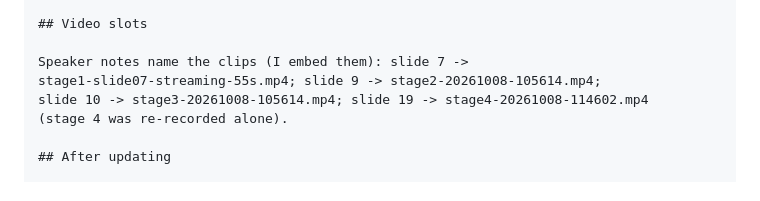
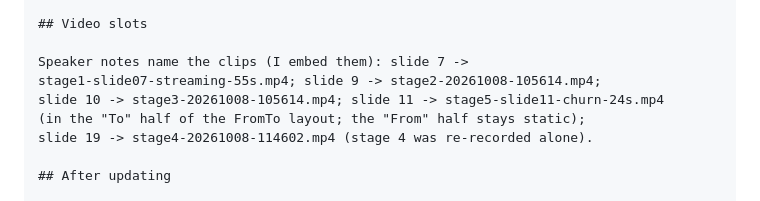
Before and after one commit to david-streamlio/row-level-lineage, a Markdown page: DESIGN-REVISION-RECORDING.md, the part around the change. GitHub-like rendering.

```diff
--- a/DESIGN-REVISION-RECORDING.md
+++ b/DESIGN-REVISION-RECORDING.md
@@ -101,8 +101,9 @@ pane(s) each slide is about and keep the title bars in the crop:
 
 Speaker notes name the clips (I embed them): slide 7 ->
 stage1-slide07-streaming-55s.mp4; slide 9 -> stage2-20261008-105614.mp4;
-slide 10 -> stage3-20261008-105614.mp4; slide 19 -> stage4-20261008-114602.mp4
-(stage 4 was re-recorded alone).
+slide 10 -> stage3-20261008-105614.mp4; slide 11 -> stage5-slide11-churn-24s.mp4
+(in the "To" half of the FromTo layout; the "From" half stays static);
+slide 19 -> stage4-20261008-114602.mp4 (stage 4 was re-recorded alone).
 
 ## After updating
 
```
Also changed, not shown: SLIDE-PLAN.md (+3 -2 lines).
